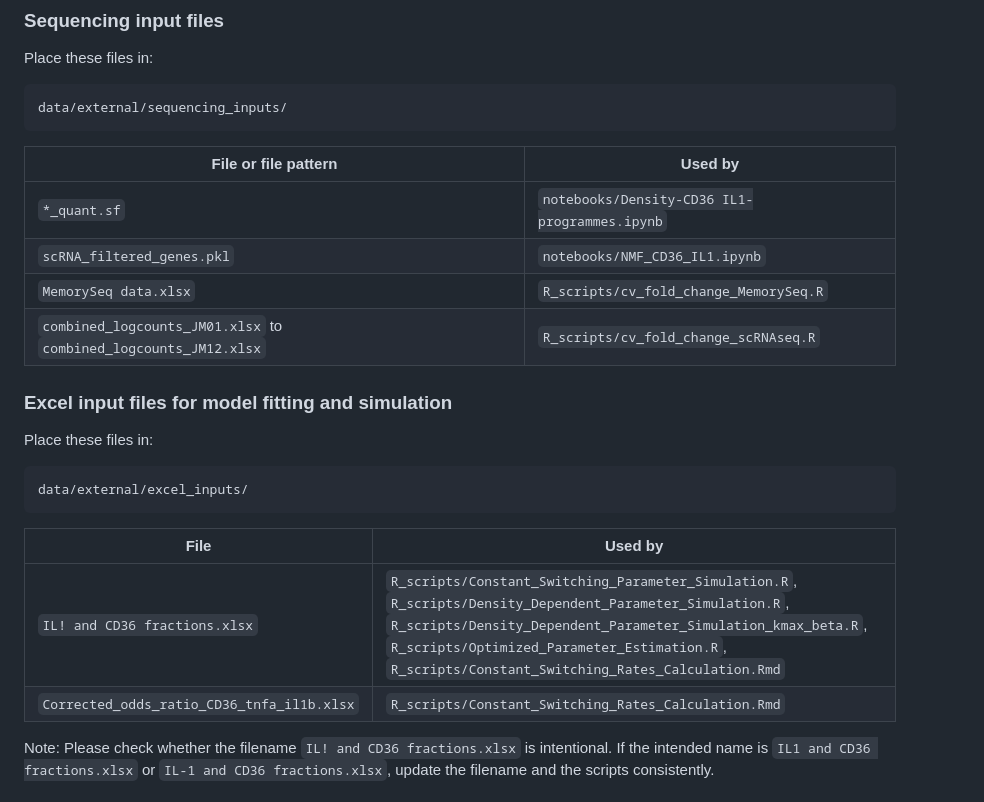
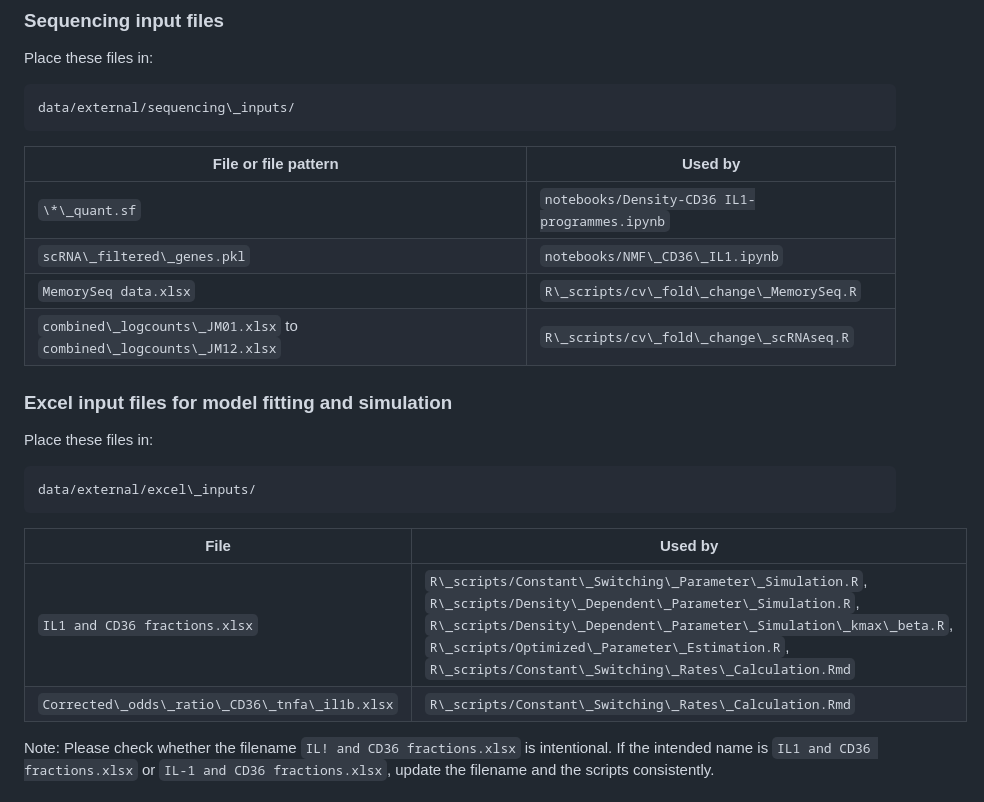
Before and after one commit to cellbiologyppaszek/macrophage-heritability, a Markdown page: README.md, the part around one of its changes. Drawn GitHub-style.

````diff
--- a/README.md
+++ b/README.md
@@ -152,28 +152,28 @@ data/external/pkl_intermediate_files/
 Place these files in:
 
 ```text
-data/external/sequencing_inputs/
+data/external/sequencing\_inputs/
 ```
 
-| File or file pattern | Used by |
-|---|---|
-| `*_quant.sf` | `notebooks/Density-CD36 IL1-programmes.ipynb` |
-| `scRNA_filtered_genes.pkl` | `notebooks/NMF_CD36_IL1.ipynb` |
-| `MemorySeq data.xlsx` | `R_scripts/cv_fold_change_MemorySeq.R` |
-| `combined_logcounts_JM01.xlsx` to `combined_logcounts_JM12.xlsx` | `R_scripts/cv_fold_change_scRNAseq.R` |
+|File or file pattern|Used by|
+|-|-|
+|`\*\_quant.sf`|`notebooks/Density-CD36 IL1-programmes.ipynb`|
+|`scRNA\_filtered\_genes.pkl`|`notebooks/NMF\_CD36\_IL1.ipynb`|
+|`MemorySeq data.xlsx`|`R\_scripts/cv\_fold\_change\_MemorySeq.R`|
+|`combined\_logcounts\_JM01.xlsx` to `combined\_logcounts\_JM12.xlsx`|`R\_scripts/cv\_fold\_change\_scRNAseq.R`|
 
 ### Excel input files for model fitting and simulation
 
 Place these files in:
 
 ```text
-data/external/excel_inputs/
+data/external/excel\_inputs/
 ```
 
-| File | Used by |
-|---|---|
-| `IL! and CD36 fractions.xlsx` | `R_scripts/Constant_Switching_Parameter_Simulation.R`, `R_scripts/Density_Dependent_Parameter_Simulation.R`, `R_scripts/Density_Dependent_Parameter_Simulation_kmax_beta.R`, `R_scripts/Optimized_Parameter_Estimation.R`, `R_scripts/Constant_Switching_Rates_Calculation.Rmd` |
-| `Corrected_odds_ratio_CD36_tnfa_il1b.xlsx` | `R_scripts/Constant_Switching_Rates_Calculation.Rmd` |
+|File|Used by|
+|-|-|
+|`IL1 and CD36 fractions.xlsx`|`R\_scripts/Constant\_Switching\_Parameter\_Simulation.R`, `R\_scripts/Density\_Dependent\_Parameter\_Simulation.R`, `R\_scripts/Density\_Dependent\_Parameter\_Simulation\_kmax\_beta.R`, `R\_scripts/Optimized\_Parameter\_Estimation.R`, `R\_scripts/Constant\_Switching\_Rates\_Calculation.Rmd`|
+|`Corrected\_odds\_ratio\_CD36\_tnfa\_il1b.xlsx`|`R\_scripts/Constant\_Switching\_Rates\_Calculation.Rmd`|
 
 Note: Please check whether the filename `IL! and CD36 fractions.xlsx` is intentional. If the intended name is `IL1 and CD36 fractions.xlsx` or `IL-1 and CD36 fractions.xlsx`, update the filename and the scripts consistently.
 
````
Also changed, not shown: other parts of README.md (+112 -112 lines).
